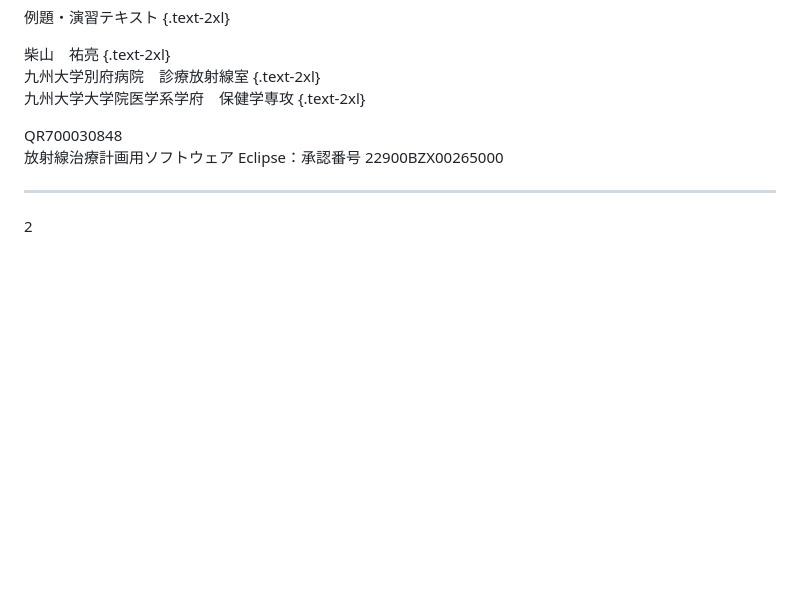
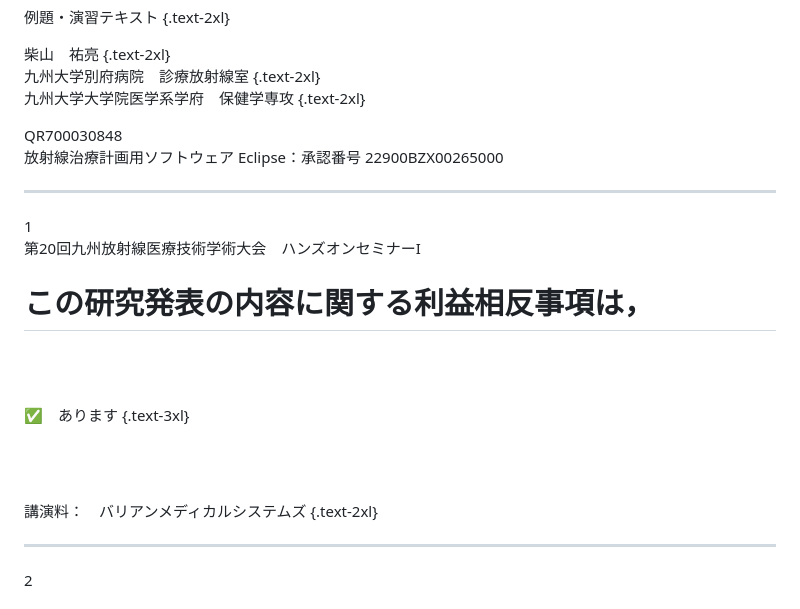
Before and after one commit to ESAPI-dveloper-JP/ESAPI-PlanCheck, a Markdown page: slides.md, the part around one of its changes. GitHub-like rendering; blank space fills up the shorter version.

Commit message:
updata slides

```diff
--- a/slides.md
+++ b/slides.md
@@ -28,6 +24,27 @@ fonts:
 QR700030848 <br>
 放射線治療計画用ソフトウェア Eclipse：承認番号 22900BZX00265000
 </div>
+
+---
+
+
+<div class="absolute bottom-130 right-0 p-2 text-sm opacity-80">
+1
+</div>
+
+第20回九州放射線医療技術学術大会　ハンズオンセミナーI
+# この研究発表の内容に関する利益相反事項は，
+
+
+<br>
+
+ <br>
+
+ ✅　あります {.text-3xl}
+
+ <br>
+
+講演料：　バリアンメディカルシステムズ {.text-2xl}
 
 ---
 
```
Also changed, not shown: other parts of slides.md (+0 -4 lines).
